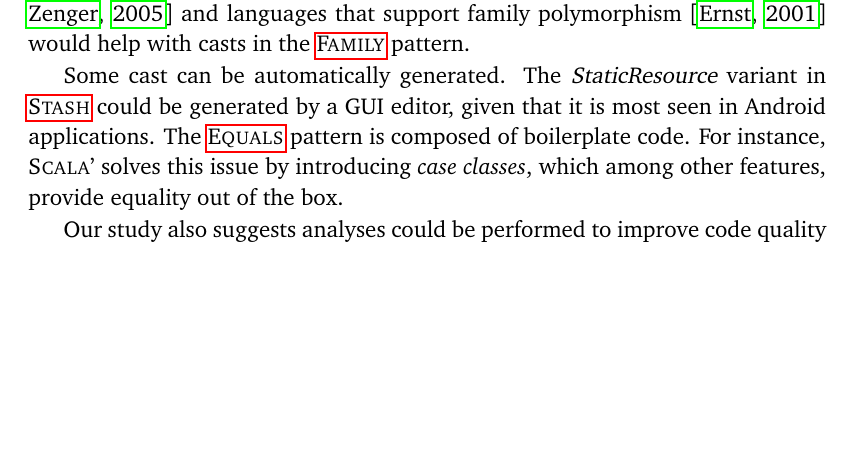
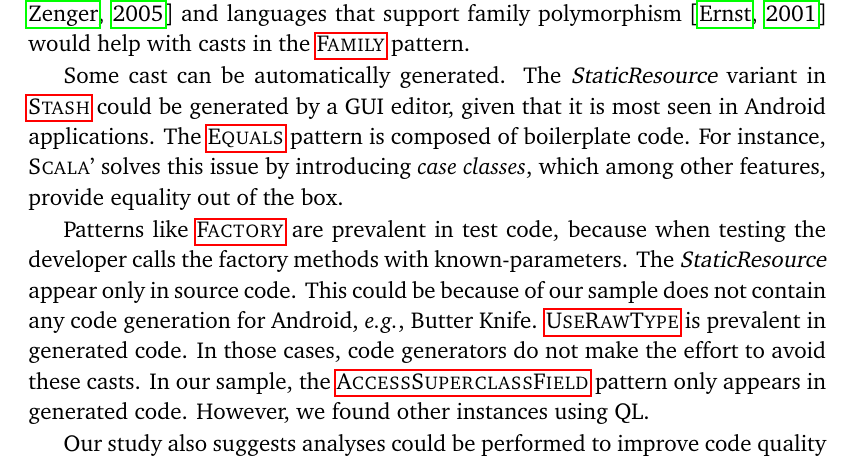
Before and after one commit to acuarica/phd-thesis, a LaTeX thesis (phd-thesis.tex, which reads chapters/casts/sec-casts-discussion.tex): part of page 137 of 192, cut so that both start at the same text, the shorter picture padded with empty space. Compiled offline with pdfLaTeX.

Commit message:
Scope discussion.

```diff
--- a/chapters/casts/sec-casts-discussion.tex
+++ b/chapters/casts/sec-casts-discussion.tex
@@ -53,6 +53,16 @@ given that it is most seen in Android applications.
 The \nameref{pat:Equals} pattern is composed of boilerplate code.
 For instance, \scala{}' solves this issue by introducing \emph{case classes},
 which among other features, provide equality out of the box.
+
+Patterns like \nameref{pat:Factory} are prevalent in test code,
+because when testing the developer calls the factory methods with known-parameters.
+The \variant{StaticResource} appear only in source code.
+This could be because of our sample does not contain any code generation for Android,
+\eg{}, Butter Knife.
+\nameref{pat:UseRawType} is prevalent in generated code.
+In those cases, code generators do not make the effort to avoid these casts.
+In our sample, the \nameref{pat:AccessSuperclassField} pattern only appears in generated code.
+However, we found other instances using \ql{}.
 
 Our study also suggests analyses could be performed to improve code quality and eliminate some cast usages,
 for instance finding opportunities to use generics instead (\cf{} \nameref{pat:UseRawType}),
```
